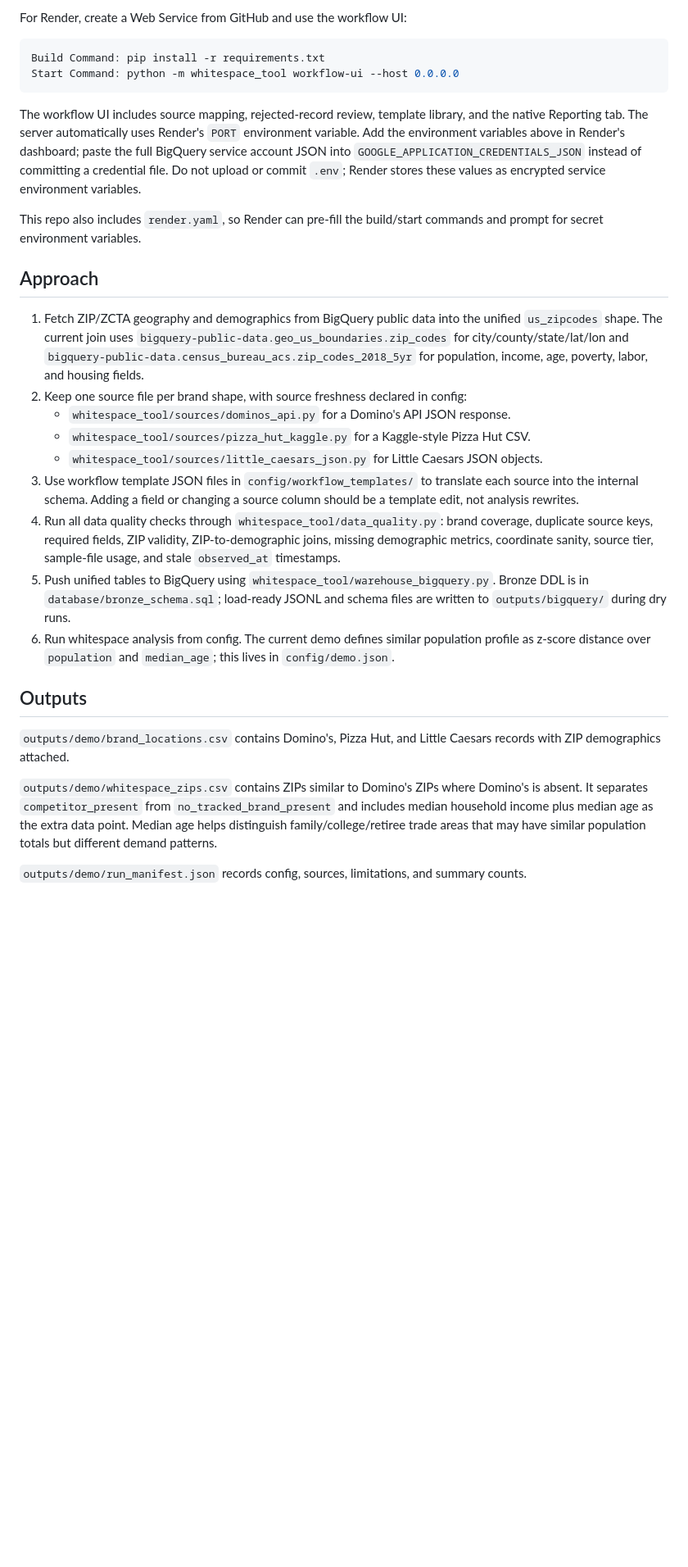
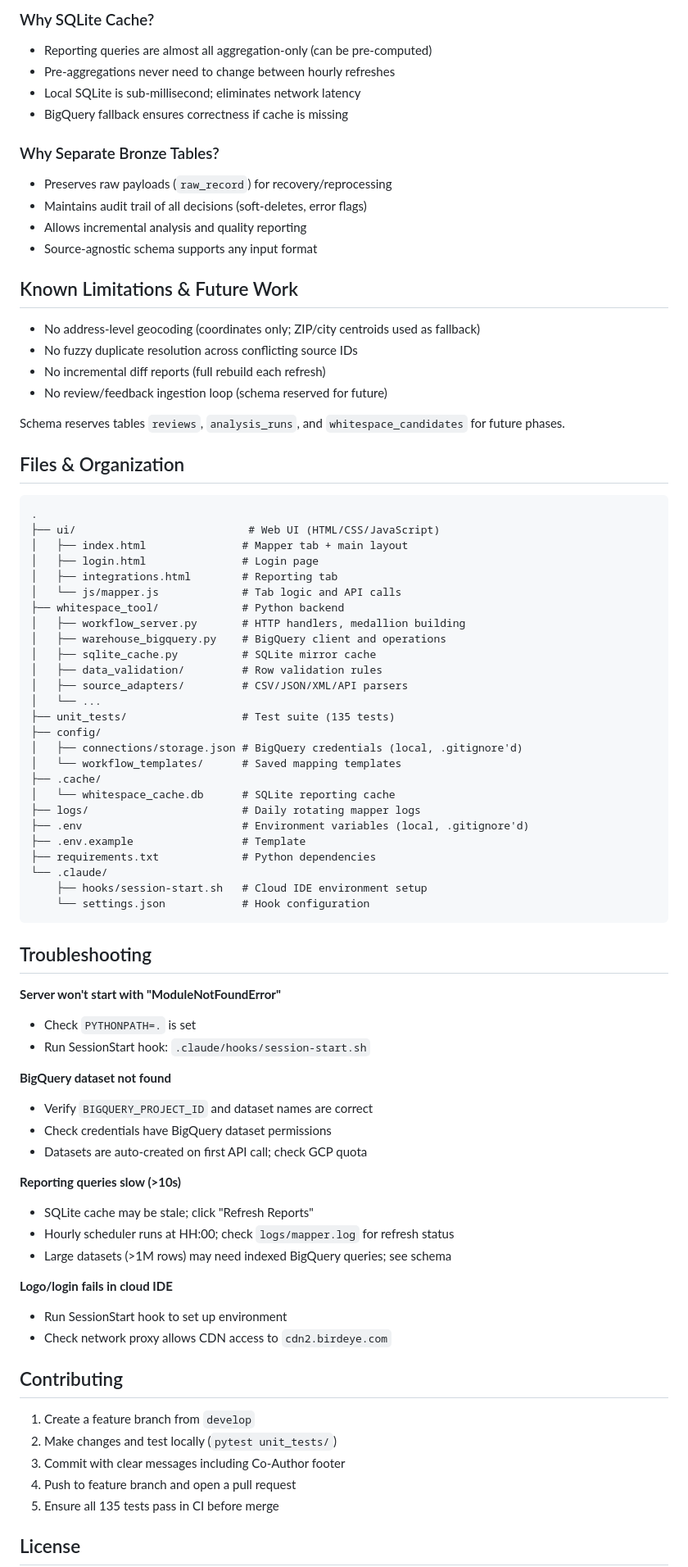
Before and after one commit to dixitshubhashish/nc_bye_locations, a Markdown page: README.md, the part around one of its changes. Shown at 82% size. Rendered like a GitHub page; blank space fills up the shorter version.

````diff
--- a/README.md
+++ b/README.md
@@ -139,32 +364,83 @@ The Reporting tab is built in the app, not embedded from an external dashboard.
 
-For Render, create a Web Service from GitHub and use the workflow UI:
+### Why SQLite Cache?
+- Reporting queries are almost all aggregation-only (can be pre-computed)
+- Pre-aggregations never need to change between hourly refreshes
+- Local SQLite is sub-millisecond; eliminates network latency
+- BigQuery fallback ensures correctness if cache is missing
 
-```bash
-Build Command: pip install -r requirements.txt
-Start Command: python -m whitespace_tool workflow-ui --host 0.0.0.0
+### Why Separate Bronze Tables?
+- Preserves raw payloads (`raw_record`) for recovery/reprocessing
+- Maintains audit trail of all decisions (soft-deletes, error flags)
+- Allows incremental analysis and quality reporting
+- Source-agnostic schema supports any input format
+
+## Known Limitations & Future Work
+
+- No address-level geocoding (coordinates only; ZIP/city centroids used as fallback)
+- No fuzzy duplicate resolution across conflicting source IDs
+- No incremental diff reports (full rebuild each refresh)
+- No review/feedback ingestion loop (schema reserved for future)
+
+Schema reserves tables `reviews`, `analysis_runs`, and `whitespace_candidates` for future phases.
+
+## Files & Organization
+
+```
+.
+├── ui/                           # Web UI (HTML/CSS/JavaScript)
+│   ├── index.html               # Mapper tab + main layout
+│   ├── login.html               # Login page
+│   ├── integrations.html        # Reporting tab
+│   └── js/mapper.js             # Tab logic and API calls
+├── whitespace_tool/             # Python backend
+│   ├── workflow_server.py       # HTTP handlers, medallion building
+│   ├── warehouse_bigquery.py    # BigQuery client and operations
+│   ├── sqlite_cache.py          # SQLite mirror cache
+│   ├── data_validation/         # Row validation rules
+│   ├── source_adapters/         # CSV/JSON/XML/API parsers
+│   └── ...
+├── unit_tests/                  # Test suite (135 tests)
+├── config/
+│   ├── connections/storage.json # BigQuery credentials (local, .gitignore'd)
+│   └── workflow_templates/      # Saved mapping templates
+├── .cache/
+│   └── whitespace_cache.db      # SQLite reporting cache
+├── logs/                        # Daily rotating mapper logs
+├── .env                         # Environment variables (local, .gitignore'd)
+├── .env.example                 # Template
+├── requirements.txt             # Python dependencies
+└── .claude/
+    ├── hooks/session-start.sh   # Cloud IDE environment setup
+    └── settings.json            # Hook configuration
 ```
 
-The workflow UI includes source mapping, rejected-record review, template library, and the native Reporting tab. The server automatically uses Render's `PORT` environment variable. Add the environment variables above in Render's dashboard; paste the full BigQuery service account JSON into `GOOGLE_APPLICATION_CREDENTIALS_JSON` instead of committing a credential file. Do not upload or commit `.env`; Render stores these values as encrypted service environment variables.
+## Troubleshooting
 
-This repo also includes `render.yaml`, so Render can pre-fill the build/start commands and prompt for secret environment variables.
+**Server won't start with "ModuleNotFoundError"**
+- Check `PYTHONPATH=.` is set
+- Run SessionStart hook: `.claude/hooks/session-start.sh`
 
-## Approach
+**BigQuery dataset not found**
+- Verify `BIGQUERY_PROJECT_ID` and dataset names are correct
+- Check credentials have BigQuery dataset permissions
+- Datasets are auto-created on first API call; check GCP quota
 
-1. Fetch ZIP/ZCTA geography and demographics from BigQuery public data into the unified `us_zipcodes` shape. The current join uses `bigquery-public-data.geo_us_boundaries.zip_codes` for city/county/state/lat/lon and `bigquery-public-data.census_bureau_acs.zip_codes_2018_5yr` for population, income, age, poverty, labor, and housing fields.
-2. Keep one source file per brand shape, with source freshness declared in config:
-   - `whitespace_tool/sources/dominos_api.py` for a Domino's API JSON response.
-   - `whitespace_tool/sources/pizza_hut_kaggle.py` for a Kaggle-style Pizza Hut CSV.
-   - `whitespace_tool/sources/little_caesars_json.py` for Little Caesars JSON objects.
-3. Use workflow template JSON files in `config/workflow_templates/` to translate each source into the internal schema. Adding a field or changing a source column should be a template edit, not analysis rewrites.
-4. Run all data quality checks through `whitespace_tool/data_quality.py`: brand coverage, duplicate source keys, required fields, ZIP validity, ZIP-to-demographic joins, missing demographic metrics, coordinate sanity, source tier, sample-file usage, and stale `observed_at` timestamps.
-5. Push unified tables to BigQuery using `whitespace_tool/warehouse_bigquery.py`. Bronze DDL is in `database/bronze_schema.sql`; load-ready JSONL and schema files are written to `outputs/bigquery/` during dry runs.
-6. Run whitespace analysis from config. The current demo defines similar population profile as z-score distance over `population` and `median_age`; this lives in `config/demo.json`.
+**Reporting queries slow (>10s)**
+- SQLite cache may be stale; click "Refresh Reports"
+- Hourly scheduler runs at HH:00; check `logs/mapper.log` for refresh status
+- Large datasets (>1M rows) may need indexed BigQuery queries; see schema
 
-## Outputs
+**Logo/login fails in cloud IDE**
+- Run SessionStart hook to set up environment
+- Check network proxy allows CDN access to `cdn2.birdeye.com`
 
-`outputs/demo/brand_locations.csv` contains Domino's, Pizza Hut, and Little Caesars records with ZIP demographics attached.
+## Contributing
 
-`outputs/demo/whitespace_zips.csv` contains ZIPs similar to Domino's ZIPs where Domino's is absent. It separates `competitor_present` from `no_tracked_brand_present` and includes median household income plus median age as the extra data point. Median age helps distinguish family/college/retiree trade areas that may have similar population totals but different demand patterns.
+1. Create a feature branch from `develop`
+2. Make changes and test locally (`pytest unit_tests/`)
+3. Commit with clear messages including Co-Author footer
+4. Push to feature branch and open a pull request
+5. Ensure all 135 tests pass in CI before merge
 
-`outputs/demo/run_manifest.json` records config, sources, limitations, and summary counts.
+## License
 
````
Also changed, not shown: other parts of README.md (+322 -105 lines).
